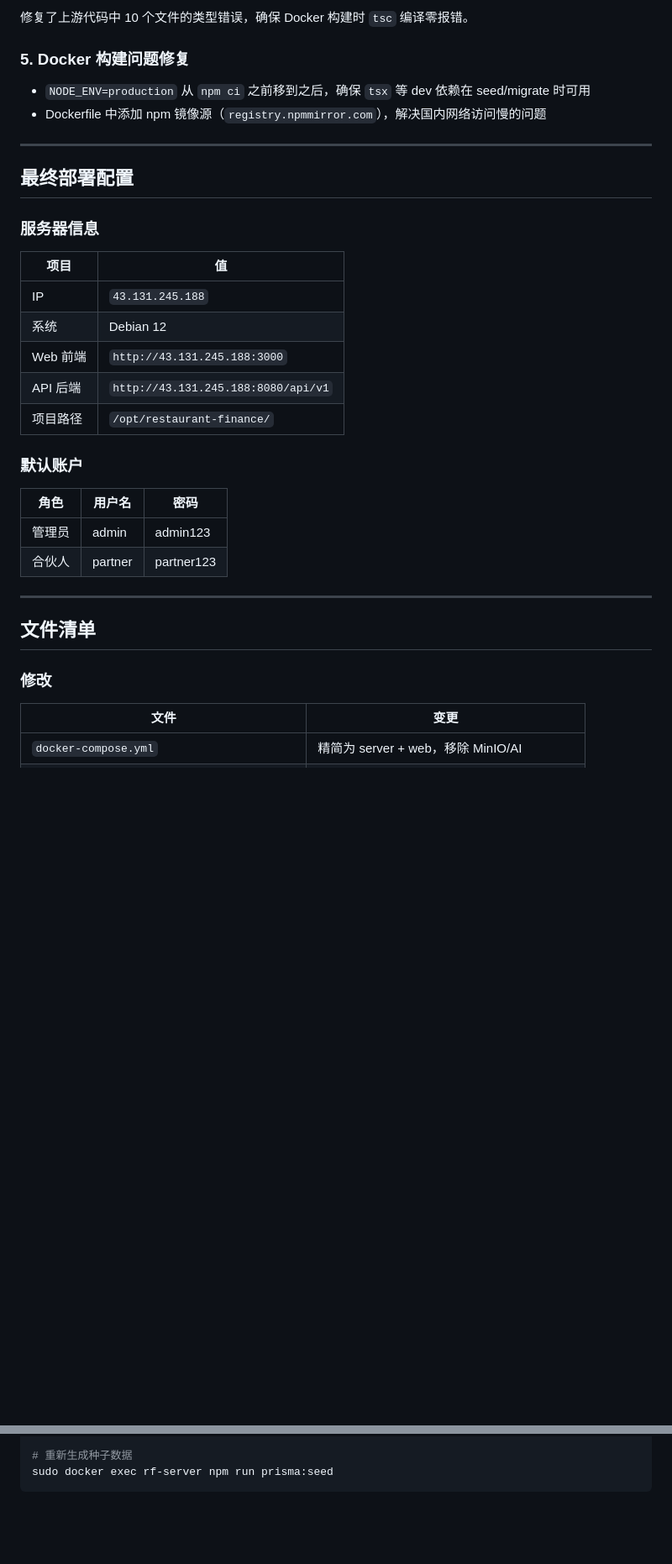
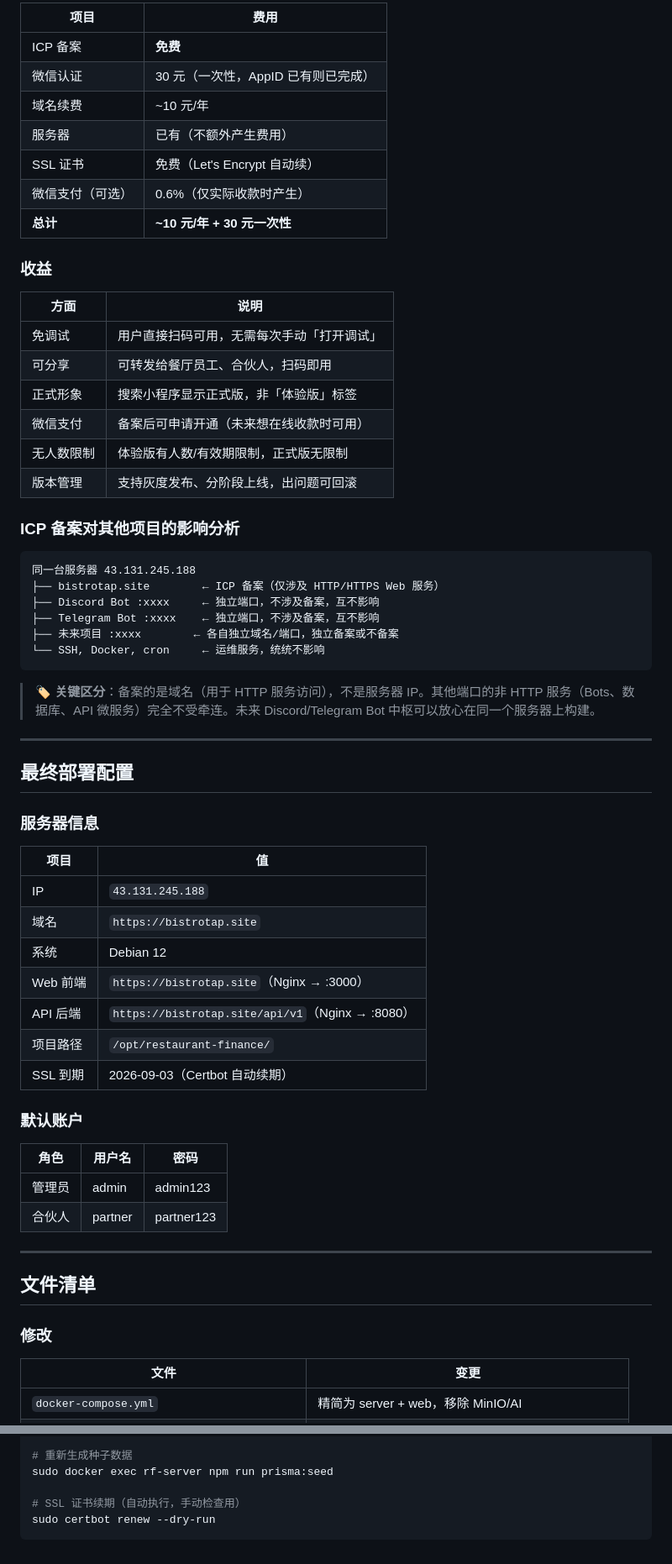
Before and after one commit to mateok001/restaurant-finance, a Markdown page: deploy/DEPLOYMENT-LOG.md, 2 parts joined by grey strips. Shown at 84% size. Rendered like a GitHub page; blank space fills up the shorter version.

````diff
--- a/deploy/DEPLOYMENT-LOG.md
+++ b/deploy/DEPLOYMENT-LOG.md
@@ -52,10 +104,37 @@
 
-修复了上游代码中 10 个文件的类型错误，确保 Docker 构建时 `tsc` 编译零报错。
+| 项目 | 费用 |
+|------|------|
+| ICP 备案 | **免费** |
+| 微信认证 | 30 元（一次性，AppID 已有则已完成） |
+| 域名续费 | ~10 元/年 |
+| 服务器 | 已有（不额外产生费用） |
+| SSL 证书 | 免费（Let's Encrypt 自动续） |
+| 微信支付（可选） | 0.6%（仅实际收款时产生） |
+| **总计** | **~10 元/年 + 30 元一次性** |
 
-### 5. Docker 构建问题修复
+### 收益
 
-- `NODE_ENV=production` 从 `npm ci` 之前移到之后，确保 `tsx` 等 dev 依赖在 seed/migrate 时可用
-- Dockerfile 中添加 npm 镜像源（`registry.npmmirror.com`），解决国内网络访问慢的问题
+| 方面 | 说明 |
+|------|------|
+| 免调试 | 用户直接扫码可用，无需每次手动「打开调试」 |
+| 可分享 | 可转发给餐厅员工、合伙人，扫码即用 |
+| 正式形象 | 搜索小程序显示正式版，非「体验版」标签 |
+| 微信支付 | 备案后可申请开通（未来想在线收款时可用） |
+| 无人数限制 | 体验版有人数/有效期限制，正式版无限制 |
+| 版本管理 | 支持灰度发布、分阶段上线，出问题可回滚 |
+
+### ICP 备案对其他项目的影响分析
+
+```
+同一台服务器 43.131.245.188
+├── bistrotap.site        ← ICP 备案（仅涉及 HTTP/HTTPS Web 服务）
+├── Discord Bot :xxxx     ← 独立端口，不涉及备案，互不影响
+├── Telegram Bot :xxxx    ← 独立端口，不涉及备案，互不影响
+├── 未来项目 :xxxx        ← 各自独立域名/端口，独立备案或不备案
+└── SSH, Docker, cron     ← 运维服务，统统不影响
+```
+
+> 🏷️ **关键区分**：备案的是域名（用于 HTTP 服务访问），不是服务器 IP。其他端口的非 HTTP 服务（Bots、数据库、API 微服务）完全不受牵连。未来 Discord/Telegram Bot 中枢可以放心在同一个服务器上构建。
 
 ---
 
@@ -66,10 +145,12 @@
 | 项目 | 值 |
 |------|------|
 | IP | `43.131.245.188` |
+| 域名 | `https://bistrotap.site` |
 | 系统 | Debian 12 |
-| Web 前端 | `http://43.131.245.188:3000` |
-| API 后端 | `http://43.131.245.188:8080/api/v1` |
+| Web 前端 | `https://bistrotap.site`（Nginx → :3000） |
+| API 后端 | `https://bistrotap.site/api/v1`（Nginx → :8080） |
 | 项目路径 | `/opt/restaurant-finance/` |
+| SSL 到期 | 2026-09-03（Certbot 自动续期） |
 
 ### 默认账户
 
@@ -83,6 +164,7 @@
 ## 文件清单
 
 ### 修改
+
 | 文件 | 变更 |
 |------|------|
 | `docker-compose.yml` | 精简为 server + web，移除 MinIO/AI |
@@ -211,4 +246,7 @@ sudo docker compose -f /opt/restaurant-finance/docker-compose.yml up -d --build
 
 # 重新生成种子数据
 sudo docker exec rf-server npm run prisma:seed
+
+# SSL 证书续期（自动执行，手动检查用）
+sudo certbot renew --dry-run
 ```
````
Also changed, not shown: other parts of deploy/DEPLOYMENT-LOG.md (+80 -75 lines).
